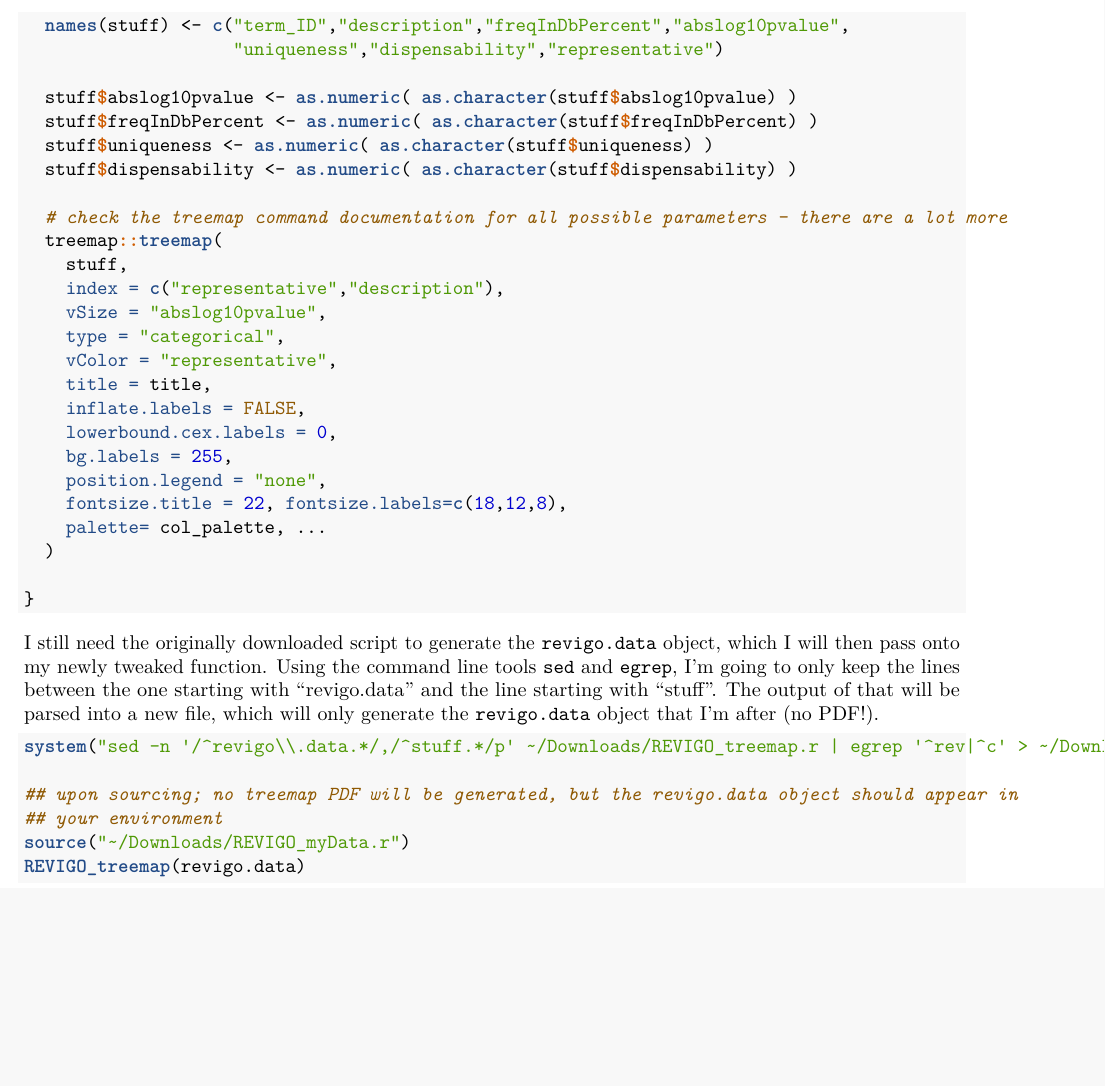
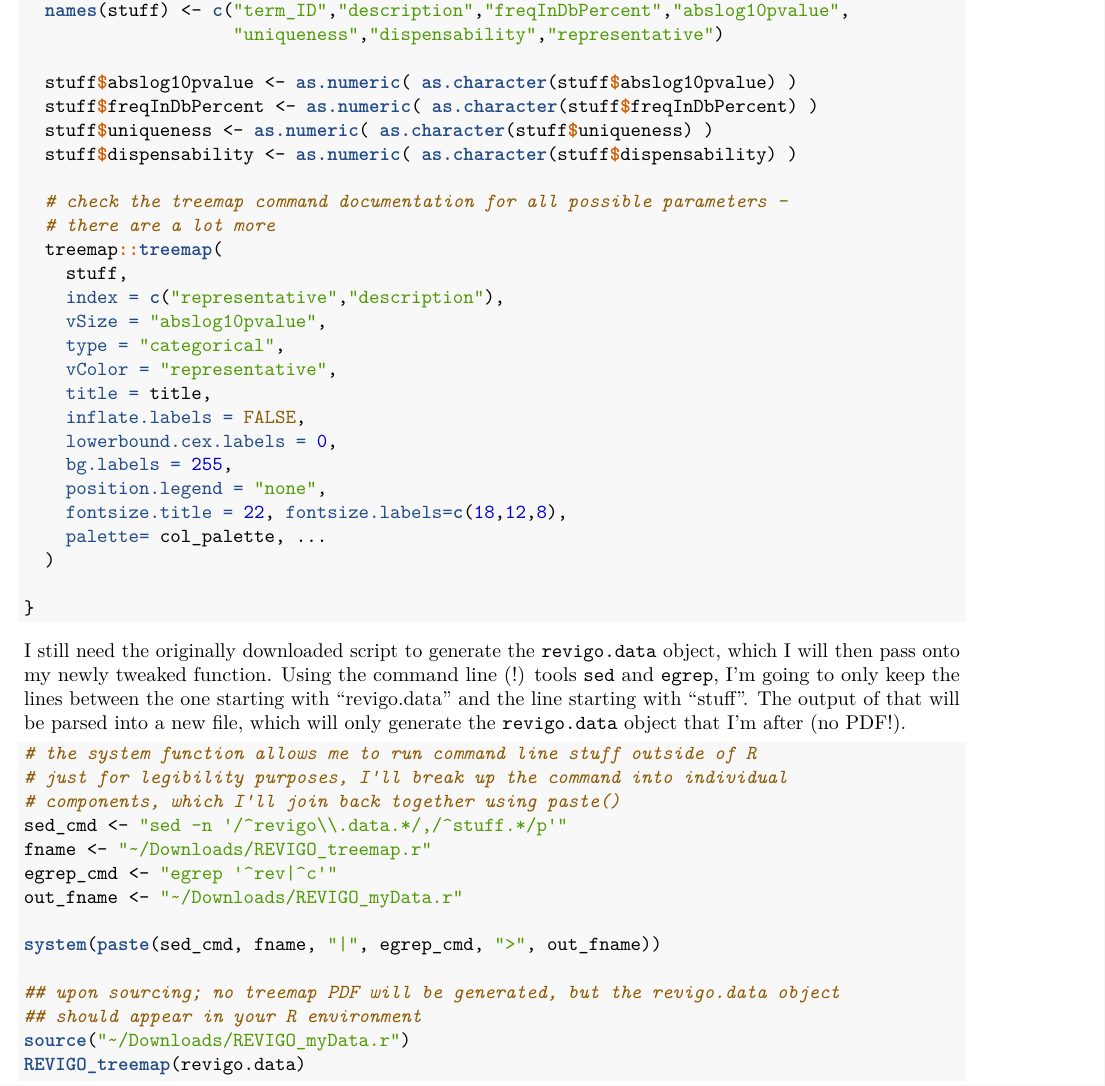
Before and after one commit to friedue/course_RNA-seq2019, an R Markdown document (Day04/ReadCountsToDGE_03_GOtermEnrichment.Rmd): part of page 3 of 6, cut so that both start at the same text, the shorter picture padded with empty space. The pictures show the output file Day04/ReadCountsToDGE_03_GOtermEnrichment.pdf that the author committed with the source.

Commit message:
updates to GO term enrichment script

````diff
--- a/Day04/ReadCountsToDGE_03_GOtermEnrichment.Rmd
+++ b/Day04/ReadCountsToDGE_03_GOtermEnrichment.Rmd
@@ -103,7 +103,8 @@ REVIGO_treemap <- function(revigo.data, col_palette = "Paired",
   stuff$uniqueness <- as.numeric( as.character(stuff$uniqueness) )
   stuff$dispensability <- as.numeric( as.character(stuff$dispensability) )
 
-  # check the treemap command documentation for all possible parameters - there are a lot more
+  # check the treemap command documentation for all possible parameters -
+  # there are a lot more
   treemap::treemap(
     stuff,
     index = c("representative","description"),
@@ -124,14 +125,22 @@ REVIGO_treemap <- function(revigo.data, col_palette = "Paired",
 ```
 
 I still need the originally downloaded script to generate the `revigo.data` object, which I will then pass onto my newly tweaked function.
-Using the command line tools `sed` and `egrep`,  I'm going to only keep the lines between the one starting with "revigo.data" and the line starting with "stuff".
+Using the command line (!) tools `sed` and `egrep`,  I'm going to only keep the lines between the one starting with "revigo.data" and the line starting with "stuff".
 The output of that will be parsed into a new file, which will only generate the `revigo.data` object that I'm after (no PDF!).
 
 ```{r}
-system("sed -n '/^revigo\\.data.*/,/^stuff.*/p' ~/Downloads/REVIGO_treemap.r | egrep '^rev|^c' > ~/Downloads/REVIGO_myData.r")
+# the system function allows me to run command line stuff outside of R
+# just for legibility purposes, I'll break up the command into individual
+# components, which I'll join back together using paste()
+sed_cmd <- "sed -n '/^revigo\\.data.*/,/^stuff.*/p'"
+fname <- "~/Downloads/REVIGO_treemap.r"
+egrep_cmd <- "egrep '^rev|^c'"
+out_fname <- "~/Downloads/REVIGO_myData.r"
 
-## upon sourcing; no treemap PDF will be generated, but the revigo.data object should appear in
-## your environment
+system(paste(sed_cmd, fname, "|", egrep_cmd, ">", out_fname))
+
+## upon sourcing; no treemap PDF will be generated, but the revigo.data object
+## should appear in your R environment
 source("~/Downloads/REVIGO_myData.r")
 REVIGO_treemap(revigo.data)
 ```
````
Also changed, not shown: Day04/ReadCountsToDGE_03_GOtermEnrichment.pdf, Day04/ReadCountsToDGE_03_GOtermEnrichment.Rmd (25 more changed lines).
